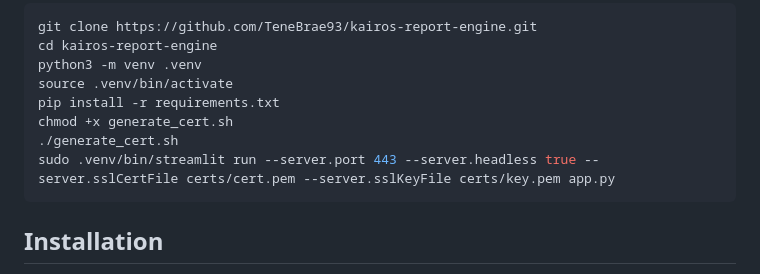
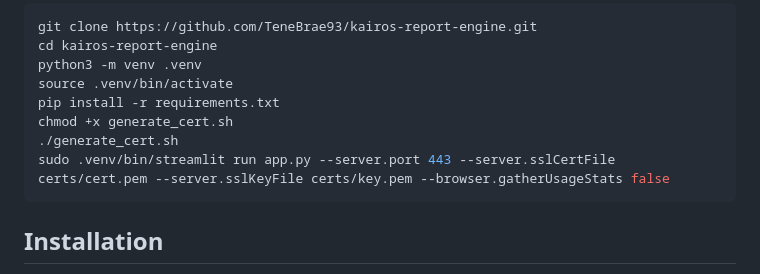
Before and after one commit to TeneBrae93/kairos-report-engine, a Markdown page: README.md, the part around the change. Rendered like a GitHub page.

Commit message:
Updated quick launch to turn off steamlit's usage stats via commandline

````diff
--- a/README.md
+++ b/README.md
@@ -101,7 +101,7 @@ source .venv/bin/activate
 pip install -r requirements.txt
 chmod +x generate_cert.sh
 ./generate_cert.sh
-sudo .venv/bin/streamlit run --server.port 443 --server.headless true --server.sslCertFile certs/cert.pem --server.sslKeyFile certs/key.pem app.py
+sudo .venv/bin/streamlit run app.py --server.port 443 --server.sslCertFile certs/cert.pem --server.sslKeyFile certs/key.pem --browser.gatherUsageStats false
 ```
 
 ## Installation
````
